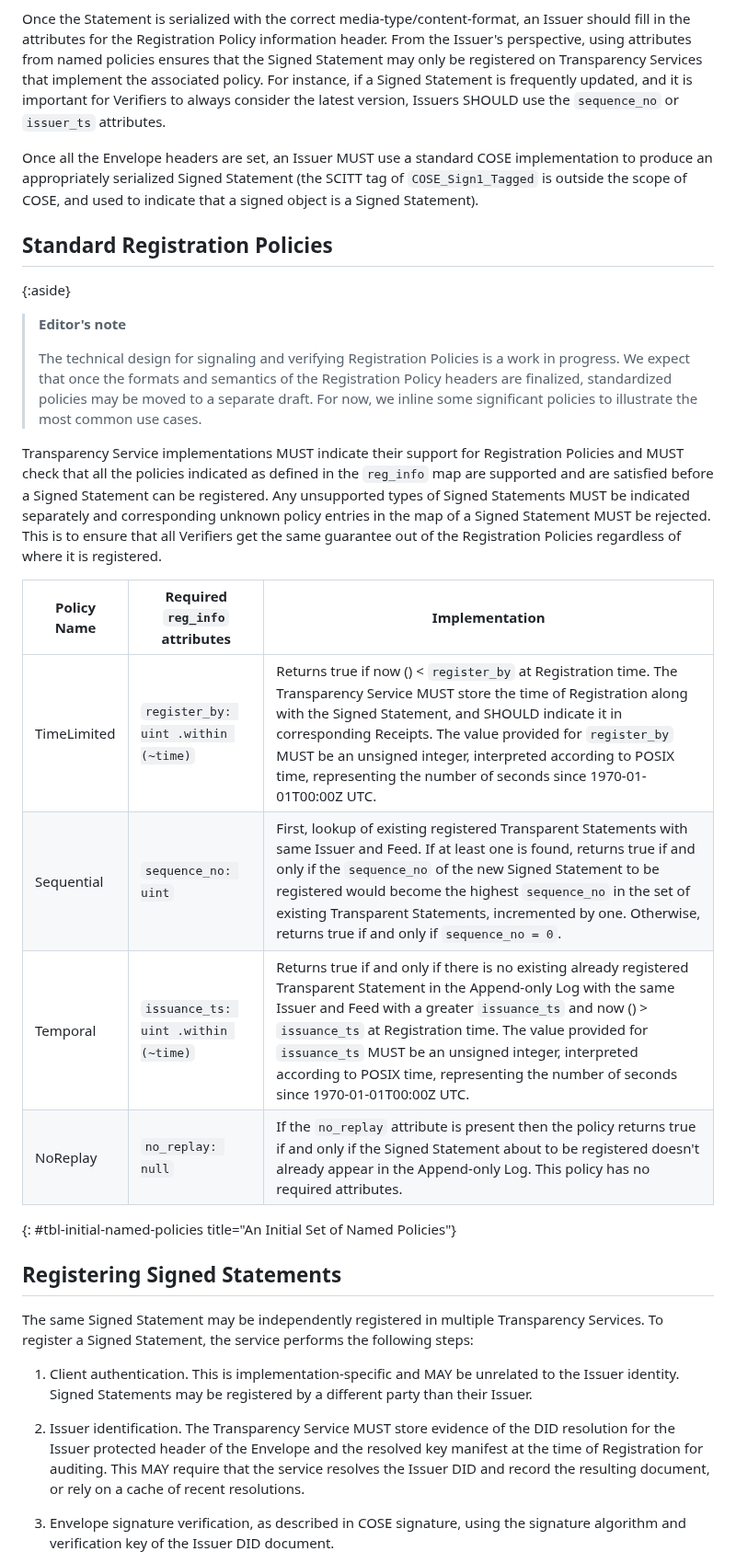
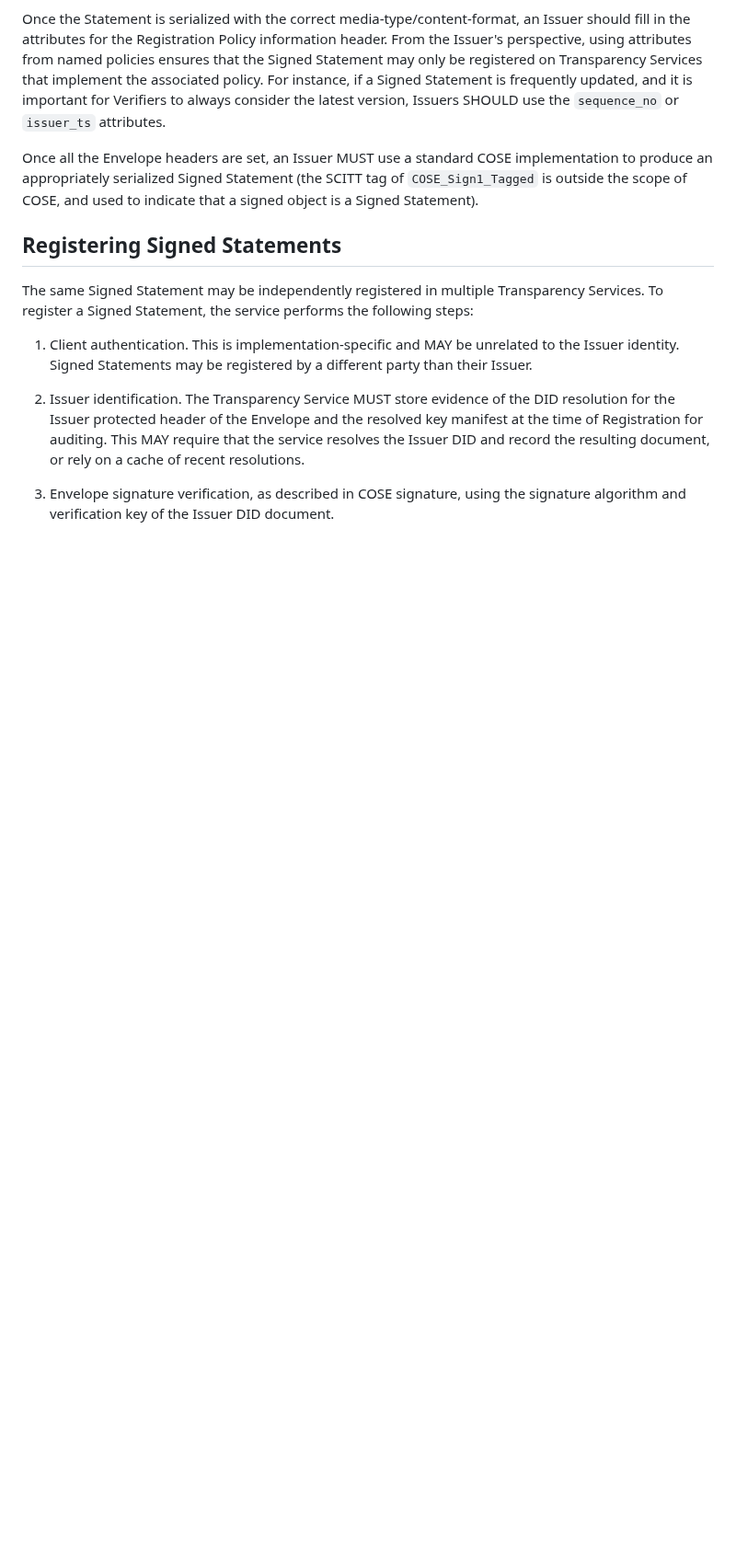
Before and after one commit to ietf-wg-scitt/draft-ietf-scitt-architecture, a Markdown page: draft-ietf-scitt-architecture.md, the part around one of its changes. Shown at 92% size. Drawn GitHub-style; blank space fills up the shorter version.

Commit message:
Remove standardized registration policy

```diff
--- a/draft-ietf-scitt-architecture.md
+++ b/draft-ietf-scitt-architecture.md
@@ -642,27 +633,6 @@ From the Issuer's perspective, using attributes from named policies ensures that
 For instance, if a Signed Statement is frequently updated, and it is important for Verifiers to always consider the latest version, Issuers SHOULD use the `sequence_no` or `issuer_ts` attributes.
 
 Once all the Envelope headers are set, an Issuer MUST use a standard COSE implementation to produce an appropriately serialized Signed Statement (the SCITT tag of `COSE_Sign1_Tagged` is outside the scope of COSE, and used to indicate that a signed object is a Signed Statement).
-
-## Standard Registration Policies
-
-{:aside}
-> **Editor's note**
->
-> The technical design for signaling and verifying Registration Policies is a work in progress.
-> We expect that once the formats and semantics of the Registration Policy headers are finalized, standardized policies may be moved to a separate draft.
-> For now, we inline some significant policies to illustrate the most common use cases.
-
-Transparency Service implementations MUST indicate their support for Registration Policies and MUST check that all the policies indicated as defined in the `reg_info` map are supported and are satisfied before a Signed Statement can be registered.
-Any unsupported types of Signed Statements MUST be indicated separately and corresponding unknown policy entries in the map of a Signed Statement MUST be rejected.
-This is to ensure that all Verifiers get the same guarantee out of the Registration Policies regardless of where it is registered.
-
-Policy Name | Required `reg_info` attributes | Implementation
----|---|---
-TimeLimited | `register_by: uint .within (~time)` | Returns true if now () < `register_by` at Registration time. The Transparency Service MUST store the time of Registration along with the Signed Statement, and SHOULD indicate it in corresponding Receipts. The value provided for `register_by` MUST be an unsigned integer, interpreted according to POSIX time, representing the number of seconds since 1970-01-01T00:00Z UTC.
-Sequential | `sequence_no: uint` | First, lookup of existing registered Transparent Statements with same Issuer and Feed. If at least one is found, returns true if and only if the `sequence_no` of the new Signed Statement to be registered would become the highest `sequence_no` in the set of existing Transparent Statements, incremented by one. Otherwise, returns true if and only if `sequence_no = 0`.
-Temporal | `issuance_ts: uint .within (~time)` | Returns true if and only if there is no existing already registered Transparent Statement in the Append-only Log with the same Issuer and Feed with a greater `issuance_ts` and now () > `issuance_ts` at Registration time. The value provided for `issuance_ts` MUST be an unsigned integer, interpreted according to POSIX time, representing the number of seconds since 1970-01-01T00:00Z UTC.
-NoReplay | `no_replay: null` | If the `no_replay` attribute is present then the policy returns true if and only if the Signed Statement about to be registered doesn't already appear in the Append-only Log. This policy has no required attributes.
-{: #tbl-initial-named-policies title="An Initial Set of Named Policies"}
 
 ## Registering Signed Statements
 
```
Also changed, not shown: other parts of draft-ietf-scitt-architecture.md (+6 -19 lines).
